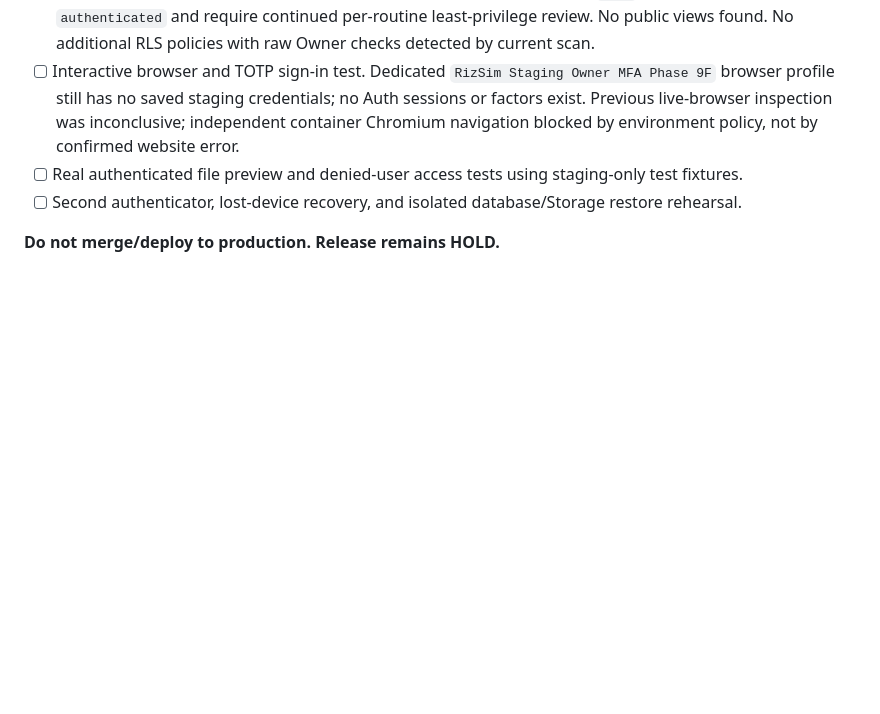
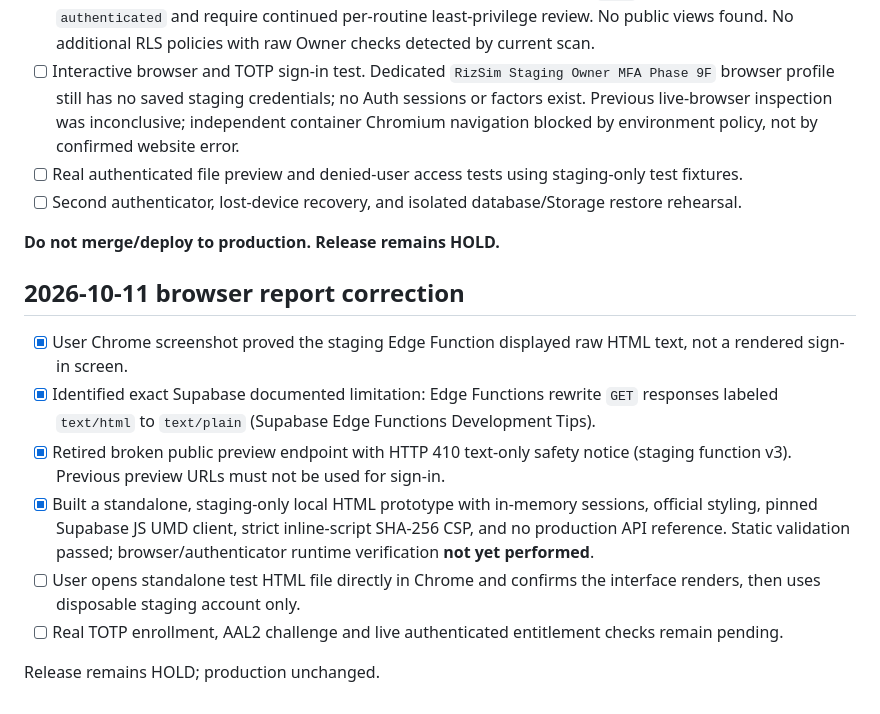
Before and after one commit to rizsimulation/rizsim-website, a Markdown page: security/phase9f/STAGING_CHECKLIST.md, the part around the change. GitHub-like rendering; blank space fills up the shorter version.

Commit message:
Phase 9F: document Supabase HTML MIME limitation, retired preview and local test handoff

```diff
--- a/security/phase9f/STAGING_CHECKLIST.md
+++ b/security/phase9f/STAGING_CHECKLIST.md
@@ -49,3 +49,14 @@ This document records non-production tests required before activating Owner MFA
 - [ ] Second authenticator, lost-device recovery, and isolated database/Storage restore rehearsal.
 
 **Do not merge/deploy to production. Release remains HOLD.**
+
+## 2026-10-11 browser report correction
+
+- [x] User Chrome screenshot proved the staging Edge Function displayed raw HTML text, not a rendered sign-in screen.
+- [x] Identified exact Supabase documented limitation: Edge Functions rewrite `GET` responses labeled `text/html` to `text/plain` (Supabase Edge Functions Development Tips).
+- [x] Retired broken public preview endpoint with HTTP 410 text-only safety notice (staging function v3). Previous preview URLs must not be used for sign-in.
+- [x] Built a standalone, staging-only local HTML prototype with in-memory sessions, official styling, pinned Supabase JS UMD client, strict inline-script SHA-256 CSP, and no production API reference. Static validation passed; browser/authenticator runtime verification **not yet performed**.
+- [ ] User opens standalone test HTML file directly in Chrome and confirms the interface renders, then uses disposable staging account only.
+- [ ] Real TOTP enrollment, AAL2 challenge and live authenticated entitlement checks remain pending.
+
+Release remains HOLD; production unchanged.
```
